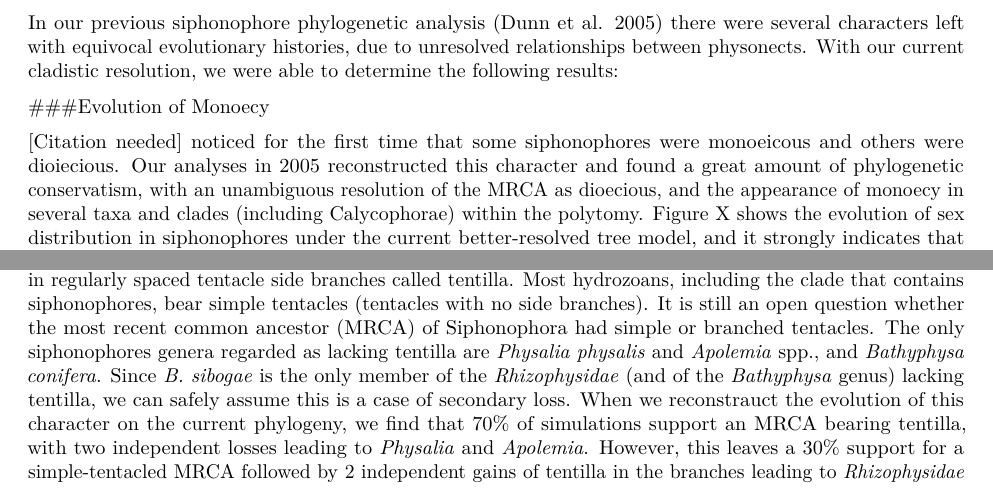
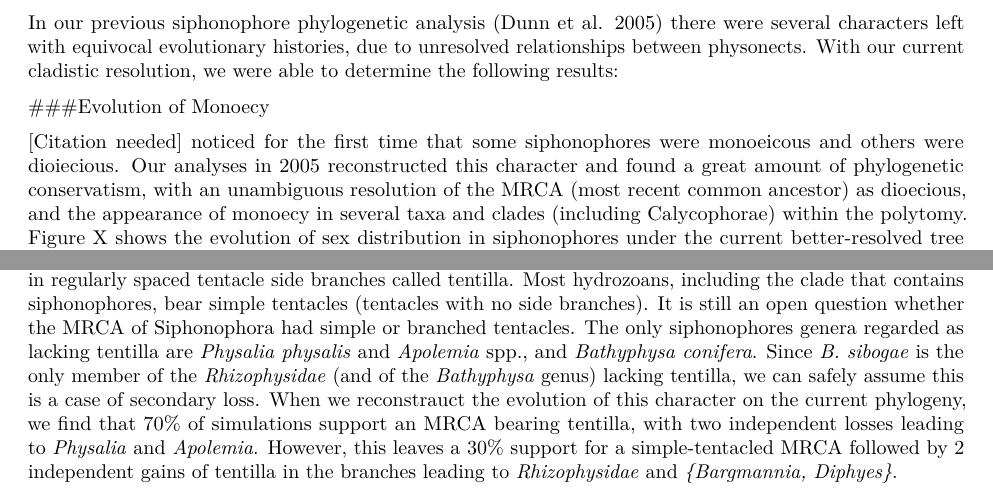
Before and after one commit to caseywdunn/siphonophore_phylogeny_2017, an R Markdown document (manuscript.rmd): two parts of pages 3 and 4 of 9, joined at a grey line, cut so that both start at the same text. Rendered offline with R 4.5, knitr and Pandoc, then LaTeX, with nearby package versions; some code elsewhere in the file could not run offline.

Commit message:
expanded MRCA on 1st mention

```diff
--- a/manuscript.rmd
+++ b/manuscript.rmd
@@ -288,7 +288,7 @@ In our previous siphonophore phylogenetic analysis [@Dunn:2005dy] there were sev
 
 ###Evolution of Monoecy
 
-[Citation needed] noticed for the first time that some siphonophores were monoeicous and others were dioiecious. Our analyses in 2005 reconstructed this character and found a great amount of phylogenetic conservatism, with an unambiguous resolution of the MRCA as dioecious, and the appearance of monoecy in several taxa and clades (including Calycophorae) within the polytomy. Figure X shows the evolution of sex distribution in siphonophores under the current better-resolved tree model, and it strongly indicates that monoecy in siphonophores from a dioecious ancestor occured twice, in the branch leading to Calycophorae and in the branch leading to Agalmatids (sensu lato). There is a small probability for an alternative scenario featuring a single gain of monoecy before the split of Calycophorae, with a subsequent derived shift back to dioecy in the *Marrus-Erenna* clade.
+[Citation needed] noticed for the first time that some siphonophores were monoeicous and others were dioiecious. Our analyses in 2005 reconstructed this character and found a great amount of phylogenetic conservatism, with an unambiguous resolution of the MRCA (most recent common ancestor) as dioecious, and the appearance of monoecy in several taxa and clades (including Calycophorae) within the polytomy. Figure X shows the evolution of sex distribution in siphonophores under the current better-resolved tree model, and it strongly indicates that monoecy in siphonophores from a dioecious ancestor occured twice, in the branch leading to Calycophorae and in the branch leading to Agalmatids (sensu lato). There is a small probability for an alternative scenario featuring a single gain of monoecy before the split of Calycophorae, with a subsequent derived shift back to dioecy in the *Marrus-Erenna* clade.
 
 ###The Evolution of Zooid Types
 
@@ -306,7 +306,7 @@ Palpons are modified mouthless gastrozooids used for digestion and circulation o
 
 ###The Gain and Loss of Tentilla
 
-The most complex nematocyst batteries of Cnidaria can arguably be found among the siphonophores, hanging in regularly spaced tentacle side branches called tentilla. Most hydrozoans, including the clade that contains siphonophores, bear simple tentacles (tentacles with no side branches). It is still an open question whether the most recent common ancestor (MRCA) of Siphonophora had simple or branched tentacles. The only siphonophores genera regarded as lacking tentilla are *Physalia physalis* and *Apolemia* spp., and *Bathyphysa conifera*. Since *B. sibogae* is the only member of the *Rhizophysidae* (and of the *Bathyphysa* genus) lacking tentilla, we can safely assume this is a case of secondary loss. When we reconstrauct the evolution of this character on the current phylogeny, we find that 70% of simulations support an MRCA bearing tentilla, with two independent losses leading to *Physalia* and *Apolemia*. However, this leaves a 30% support for a simple-tentacled MRCA followed by 2 independent gains of tentilla in the branches leading to *Rhizophysidae* and *{Bargmannia, Diphyes}*.
+The most complex nematocyst batteries of Cnidaria can arguably be found among the siphonophores, hanging in regularly spaced tentacle side branches called tentilla. Most hydrozoans, including the clade that contains siphonophores, bear simple tentacles (tentacles with no side branches). It is still an open question whether the MRCA of Siphonophora had simple or branched tentacles. The only siphonophores genera regarded as lacking tentilla are *Physalia physalis* and *Apolemia* spp., and *Bathyphysa conifera*. Since *B. sibogae* is the only member of the *Rhizophysidae* (and of the *Bathyphysa* genus) lacking tentilla, we can safely assume this is a case of secondary loss. When we reconstrauct the evolution of this character on the current phylogeny, we find that 70% of simulations support an MRCA bearing tentilla, with two independent losses leading to *Physalia* and *Apolemia*. However, this leaves a 30% support for a simple-tentacled MRCA followed by 2 independent gains of tentilla in the branches leading to *Rhizophysidae* and *{Bargmannia, Diphyes}*.
 
 A key issue here is how we code for absence of tentilla, especially for the case of *Physalia physalis*. The tentacles of this species, when uncoiled, show very prominent, evenly spaced, bulging buttons which contain on their ectoderm all active and functionally arranged nematocysts used by the organism for prey capture. Siphonophore tentilla are complete diverticular brachings of the tentacle ectoderm, mesoglea, and gastrovascular canal (lined by endoderm). Hessinger & Ford 1988 (in the Biology of Nematocysts) described *Physalia*'s buttons as enclosing individual fluid-filled chambers connected by narrow channels to the tentacular canal, lined by endoderm. This suggests they are not just ectodermal swellings, but probably are reduced tentilla. When we code *Physalia physalis* as tentilla bearing, the results for the character reconstraction lead to a more robust support for a tentilla-bearing MRCA followed by a single loss of tentilla in the branch leading to *Apolemiidae* (Figure 5b).
 
```
